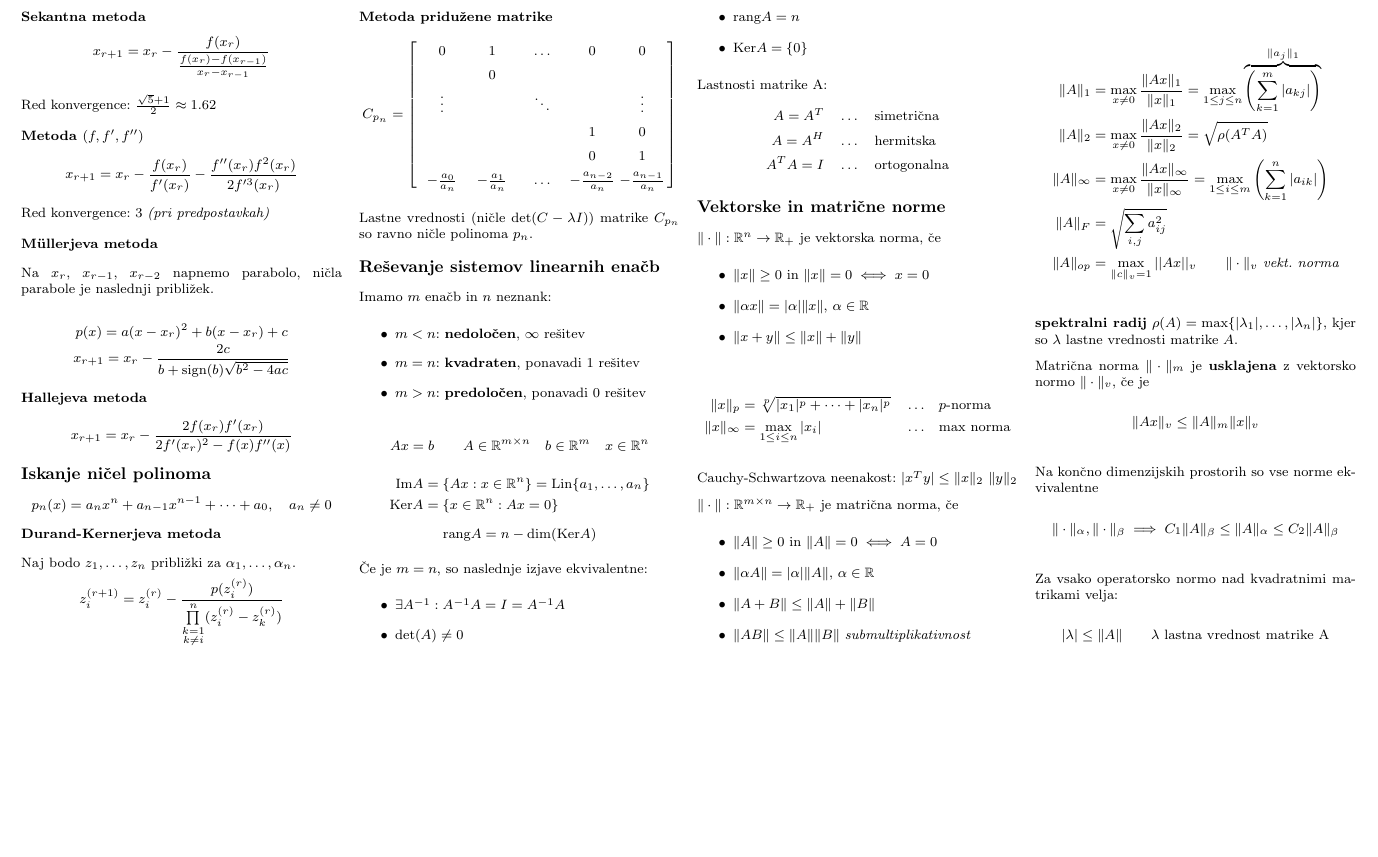
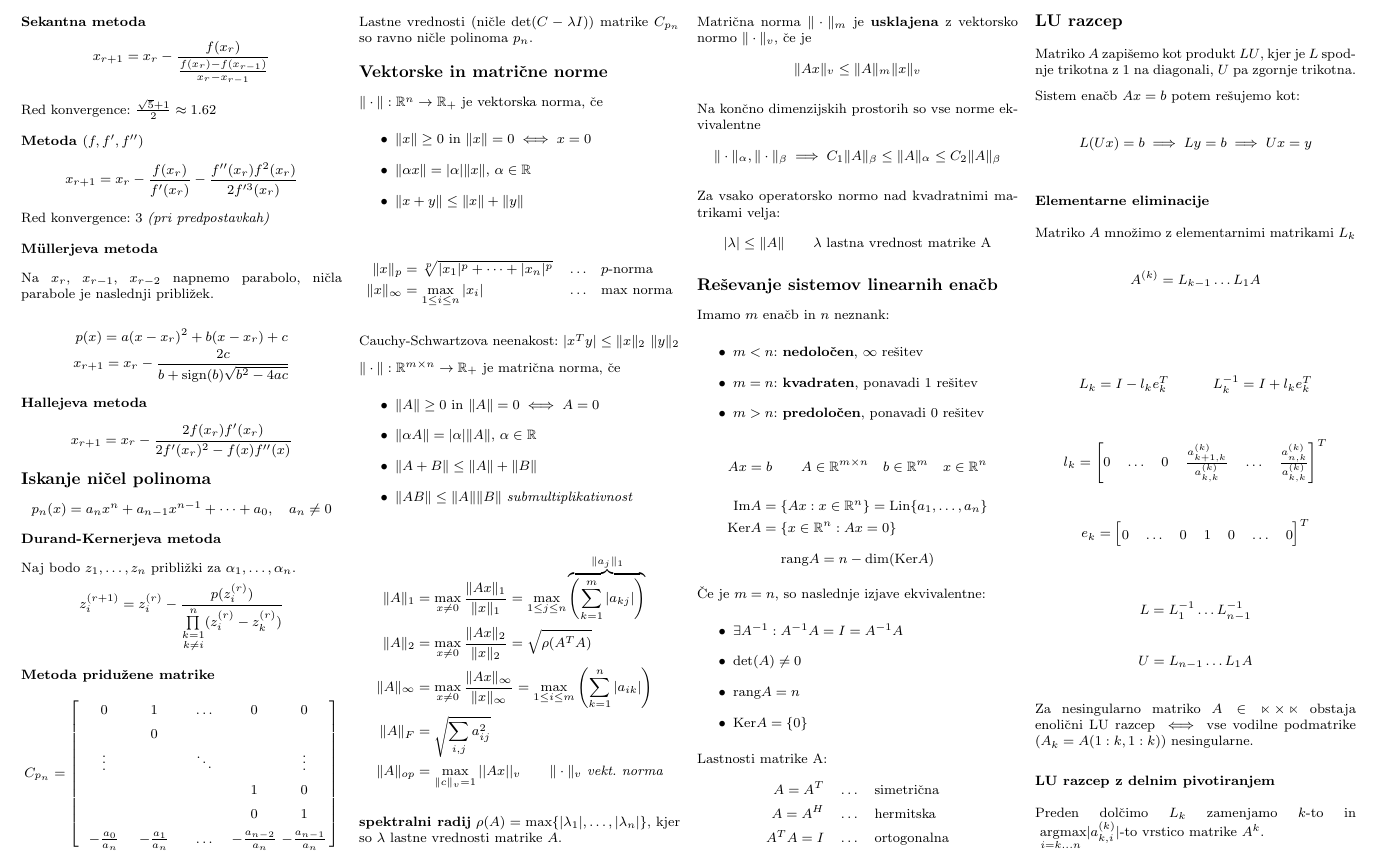
Before and after one commit to njezersek/Numericne-metode-zapiski, a LaTeX document (zapiskuskompaktus.tex): part of page 2 of 2, cut so that both start at the same text, the shorter picture padded with empty space. Compiled offline with pdfLaTeX.

Commit message:
LU razcep

```diff
--- a/zapiskuskompaktus.tex
+++ b/zapiskuskompaktus.tex
@@ -238,36 +238,6 @@ Naj bodo $z_1, \dots, z_n$ približki za $\alpha_1, \dots, \alpha_n$.
 
 Lastne vrednosti (ničle $\det(C-\lambda I)$) matrike $C_{p_n}$ so ravno ničle polinoma $p_n$.
 
-\section{Reševanje sistemov linearnih enačb}
-Imamo $m$ enačb in $n$ neznank:
-\begin{itemize}
-	\item $m < n$: \textbf{nedoločen}, $\infty$ rešitev
-	\item $m = n$: \textbf{kvadraten}, ponavadi $1$ rešitev
-	\item $m > n$: \textbf{predoločen}, ponavadi $0$ rešitev
-\end{itemize}
-
-\[ A x = b \qquad A \in \mathbb{R}^{m \times n} \quad b \in \mathbb{R}^m  \quad x \in \mathbb{R}^n\]
-\begin{align*}
-	\text{Im}A &= \left\{ Ax : x \in \mathbb{R}^n \right\} = \text{Lin}\{a_1, \dots, a_n\} \\
-	\text{Ker}A &= \left\{ x \in \mathbb{R}^n : Ax = 0 \right\}
-\end{align*}
-\[ \text{rang}A = n - \dim (\text{Ker}A)\]
-
-Če je $m=n$, so naslednje izjave ekvivalentne:
-\begin{itemize}
-	\item $\exists A^{-1}: A^{-1} A = I = A^{-1}A$
-	\item $\det(A) \neq 0$
-	\item $\text{rang}A = n$
-	\item $\text{Ker}A = \{0\}$
-\end{itemize}
-
-Lastnosti matrike A:
-\begin{align*}
-	A = A^T & \quad \dots \quad \text{simetrična} \\
-	A = A^H & \quad \dots \quad \text{hermitska} \\
-	A^T A = I & \quad \dots \quad \text{ortogonalna}
-\end{align*}
-
 \section{Vektorske in matrične norme}
 $\|\cdot \| : \mathbb{R}^n \to \mathbb{R}_+$ je vektorska norma, če
 \begin{itemize}
@@ -310,5 +280,76 @@ Na končno dimenzijskih prostorih so vse norme ekvivalentne
 
 Za vsako operatorsko normo nad kvadratnimi matrikami velja:
 \[ |\lambda | \leq \|A\| \qquad \lambda \text{ lastna vrednost matrike A}\]
+
+\section{Reševanje sistemov linearnih enačb}
+Imamo $m$ enačb in $n$ neznank:
+\begin{itemize}
+	\item $m < n$: \textbf{nedoločen}, $\infty$ rešitev
+	\item $m = n$: \textbf{kvadraten}, ponavadi $1$ rešitev
+	\item $m > n$: \textbf{predoločen}, ponavadi $0$ rešitev
+\end{itemize}
+
+\[ A x = b \qquad A \in \mathbb{R}^{m \times n} \quad b \in \mathbb{R}^m  \quad x \in \mathbb{R}^n\]
+\begin{align*}
+	\text{Im}A &= \left\{ Ax : x \in \mathbb{R}^n \right\} = \text{Lin}\{a_1, \dots, a_n\} \\
+	\text{Ker}A &= \left\{ x \in \mathbb{R}^n : Ax = 0 \right\}
+\end{align*}
+\[ \text{rang}A = n - \dim (\text{Ker}A)\]
+
+Če je $m=n$, so naslednje izjave ekvivalentne:
+\begin{itemize}
+	\item $\exists A^{-1}: A^{-1} A = I = A^{-1}A$
+	\item $\det(A) \neq 0$
+	\item $\text{rang}A = n$
+	\item $\text{Ker}A = \{0\}$
+\end{itemize}
+
+Lastnosti matrike A:
+\begin{align*}
+	A = A^T & \quad \dots \quad \text{simetrična} \\
+	A = A^H & \quad \dots \quad \text{hermitska} \\
+	A^T A = I & \quad \dots \quad \text{ortogonalna}
+\end{align*}
+
+\section{LU razcep}
+Matriko $A$ zapišemo kot produkt $LU$, kjer je $L$ spodnje trikotna z $1$ na diagonali, $U$ pa zgornje trikotna.
+
+Sistem enačb $Ax = b$ potem rešujemo kot:
+\[L(Ux) = b \implies Ly = b \implies Ux = y\]
+
+\subsection{Elementarne eliminacije}
+Matriko $A$ množimo z elementarnimi matrikami $L_k$
+\[ A^{(k)} = L_{k-1} \dots L_1 A\]
+
+\begin{align*}
+	L_k &= I - l_k e_k^T & L_k^{-1} &= I + l_k e_k^T
+\end{align*}
+\[ l_k = \begin{bmatrix}
+	0 &
+	\dots &
+	0 &
+	\frac{a^{(k)}_{k+1, k}}{a^{(k)}_{k, k}} &
+	\dots &
+	\frac{a^{(k)}_{n, k}}{a^{(k)}_{k, k}}
+\end{bmatrix}^T \]
+\[ e_k = \begin{bmatrix}
+	0 &
+	\dots &
+	0 &
+	1 &
+	0 &
+	\dots &
+	0
+\end{bmatrix}^T \]
+
+\[L = L_1^{-1} \dots L_{n-1}^{-1}\]
+\[U = L_{n-1} \dots L_1 A\]
+
+Za nesingularno matriko $A \in \mathbb{n\times n}$ obstaja enolični LU razcep $\iff$ vse vodilne podmatrike ($A_k = A(1:k, 1:k)$) nesingularne.
+
+\subsection{LU razcep z delnim pivotiranjem}
+Preden dolčimo $L_k$ zamenjamo $k$-to in $\underset{i=k \dots n}{\ \mathrm{argmax}} |a^{(k)}_{k,i}|$-to vrstico matrike $A^{k}$.
+
+
 \end{multicols}
 \end{document}
```
Also changed, not shown: zapiskuskompaktus.pdf.
